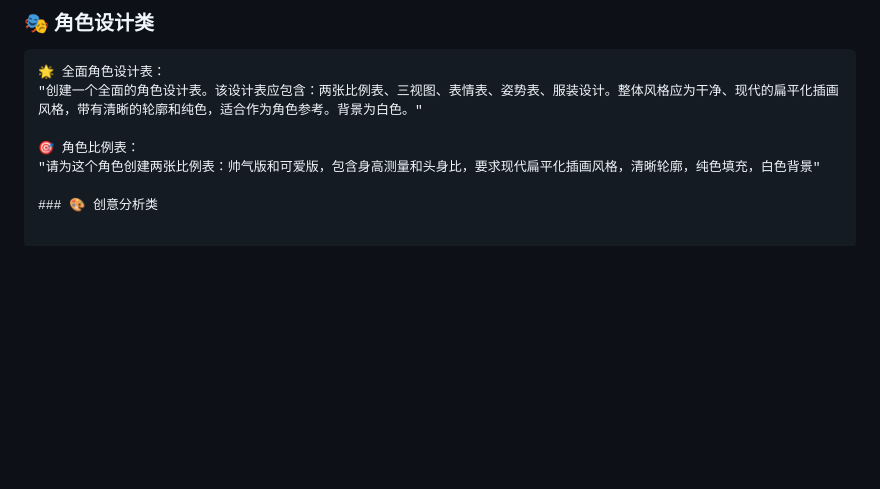
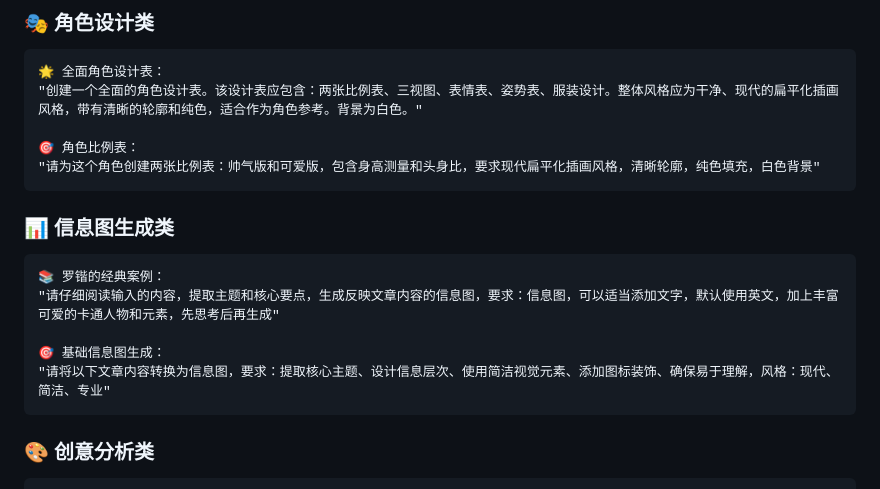
Before and after one commit to chenxing3060/awesome-gemini-image-prompts, a Markdown page: README.md, the part around the change. Rendered like a GitHub page; blank space fills up the shorter version.

````diff
--- a/README.md
+++ b/README.md
@@ -100,6 +100,17 @@
 
 🎯 角色比例表：
 "请为这个角色创建两张比例表：帅气版和可爱版，包含身高测量和头身比，要求现代扁平化插画风格，清晰轮廓，纯色填充，白色背景"
+```
+
+### 📊 信息图生成类
+
+```
+📚 罗锴的经典案例：
+"请仔细阅读输入的内容，提取主题和核心要点，生成反映文章内容的信息图，要求：信息图，可以适当添加文字，默认使用英文，加上丰富可爱的卡通人物和元素，先思考后再生成"
+
+🎯 基础信息图生成：
+"请将以下文章内容转换为信息图，要求：提取核心主题、设计信息层次、使用简洁视觉元素、添加图标装饰、确保易于理解，风格：现代、简洁、专业"
+```
 
 ### 🎨 创意分析类
 
````
Also changed, not shown: prompts/README.md (+20 -0 lines), prompts/infographic_generation.md (added, +205 -0 lines).
